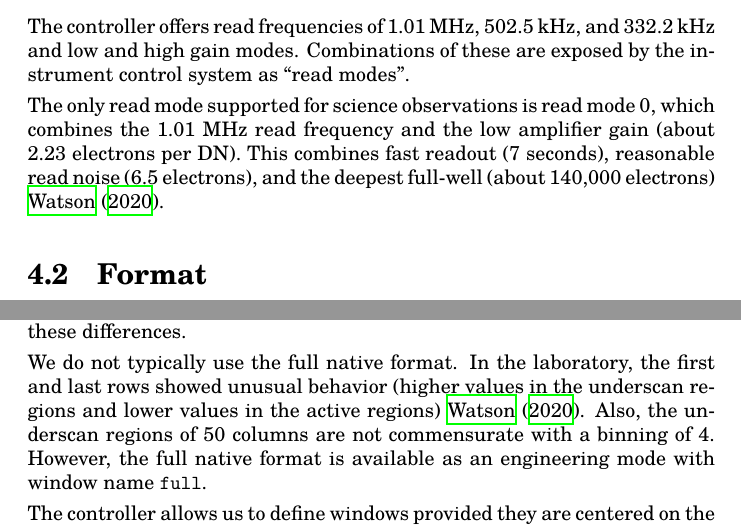
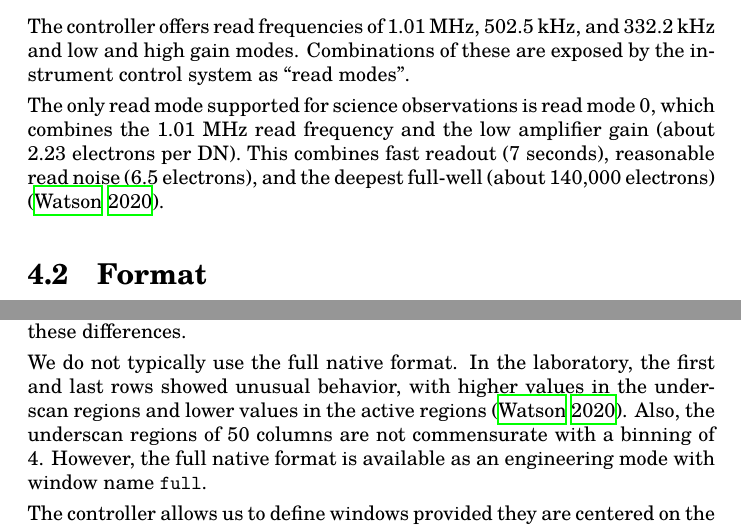
Before and after one commit to alanwatsonatwork/ddrago-observing-manual, a LaTeX thesis (main.tex, which reads detectors.tex): two parts of pages 20 and 22 of 26, joined at a grey line, cut so that both start at the same text. Compiled offline with XeLaTeX; a missing font is replaced by an installed copy or a similar font.

Commit message:
Use \citep.

```diff
--- a/detectors.tex
+++ b/detectors.tex
@@ -6,7 +6,7 @@ The instrument uses two Spectral Instruments 1110S CCD detector systems each wit
 
 The controller offers read frequencies of 1.01~MHz, 502.5~kHz, and 332.2~kHz and low and high gain modes. Combinations of these are exposed by the instrument control system as “read modes”.
 
-The only read mode supported for science observations is read mode 0, which combines the  1.01~MHz read frequency and the low amplifier gain (about 2.23 electrons per DN). This combines fast readout (7 seconds), reasonable read noise (6.5 electrons), and the deepest full-well (about 140,000 electrons) \cite{laboratory}.
+The only read mode supported for science observations is read mode 0, which combines the  1.01~MHz read frequency and the low amplifier gain (about 2.23 electrons per DN). This combines fast readout (7 seconds), reasonable read noise (6.5 electrons), and the deepest full-well (about 140,000 electrons) \citep{laboratory}.
 
 \section{Format}
 
@@ -40,7 +40,7 @@ The detector has a active area of  $4096~\mbox{columns} \times 4112~\mbox{rows}$
 
 Each quadrant of the detector has slightly different bias level and gain, and this gives a clear pattern in raw exposures. However, subtracting the underscan level and residual bias and dividing by a flat field largely removes these differences.
 
-We do not typically use the full native format. In the laboratory, the first and last rows showed unusual behavior (higher values in the underscan regions and lower values in the active regions) \cite{laboratory}. Also, the underscan regions of 50 columns are not commensurate with a binning of 4.  However, the full native format is available as an engineering mode with window name \verb|full|.
+We do not typically use the full native format. In the laboratory, the first and last rows showed unusual behavior, with higher values in the underscan regions and lower values in the active regions \citep{laboratory}. Also, the underscan regions of 50 columns are not commensurate with a binning of 4.  However, the full native format is available as an engineering mode with window name \verb|full|.
 
 The controller allows us to define windows provided they are centered on the detector. We define three windows that we expect will be useful for science, named \code{4kx4k}, \code{2kx2k}, and \code{1kx1k}, described below and shown in Figure~\ref{figure:format}. Each window can be used with a binning of 1, 2, or 4 pixels (both vertically and horizontally).
 
```
Also changed, not shown: detectors.tex (4 more changed lines).
